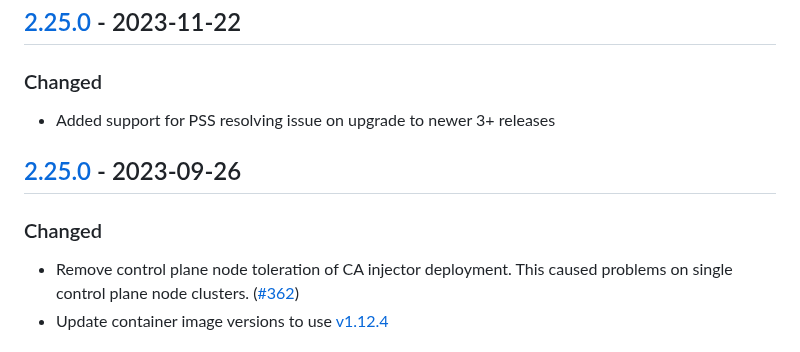
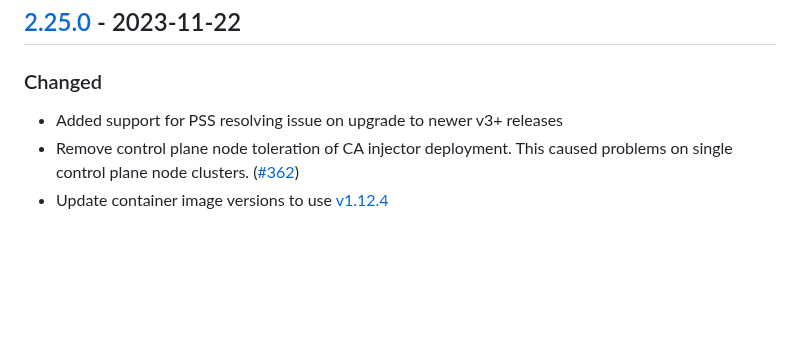
Before and after one commit to giantswarm/cert-manager-app, a Markdown page: CHANGELOG.md, the part around the change. Drawn GitHub-style; blank space fills up the shorter version.

Commit message:
CHANGELOG

```diff
--- a/CHANGELOG.md
+++ b/CHANGELOG.md
@@ -11,12 +11,7 @@ and this project's packages adheres to [Semantic Versioning](http://semver.org/s
 
 ### Changed
 
-- Added support for PSS resolving issue on upgrade to newer 3+ releases
-
-## [2.25.0] - 2023-09-26
-
-### Changed
-
+- Added support for PSS resolving issue on upgrade to newer v3+ releases
 - Remove control plane node toleration of CA injector deployment. This caused problems on single control plane node clusters. ([#362](https://github.com/giantswarm/cert-manager-app/pull/362))
 - Update container image versions to use [v1.12.4](https://github.com/cert-manager/cert-manager/releases/tag/v1.12.4)
 
```
